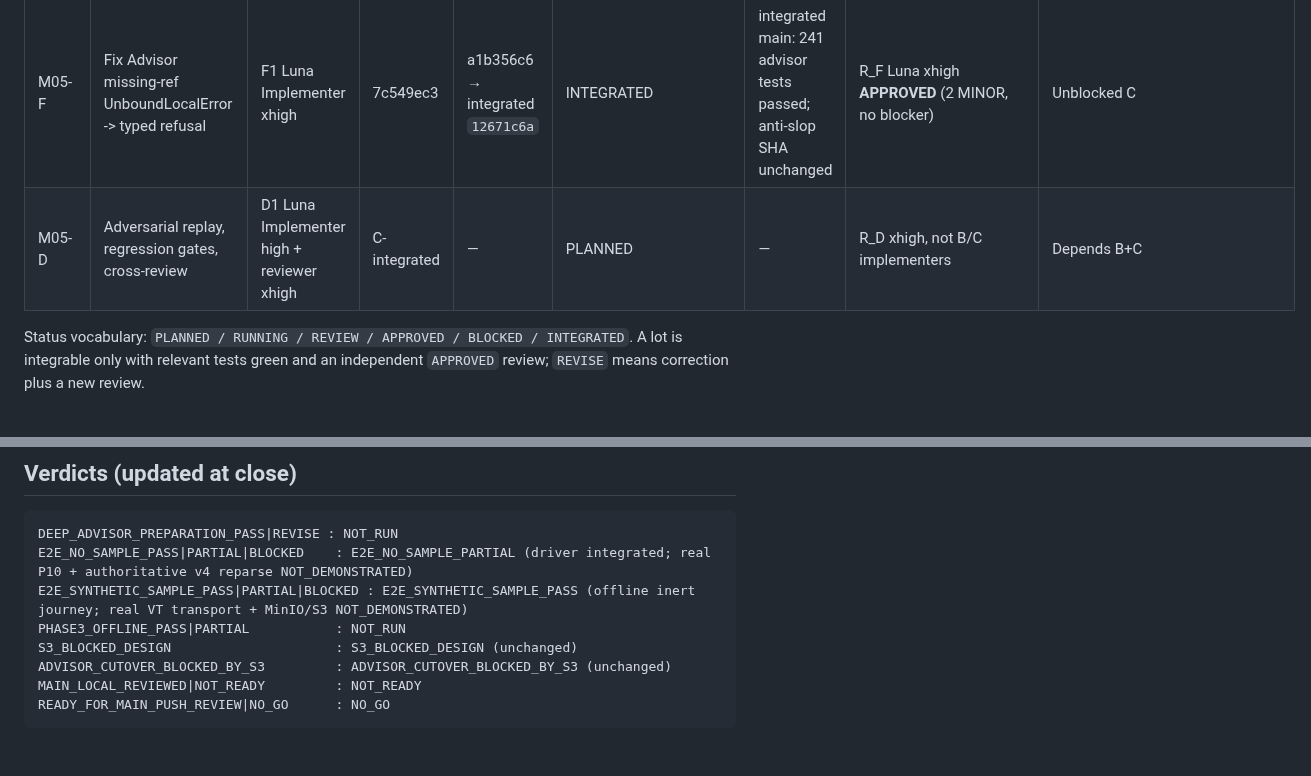
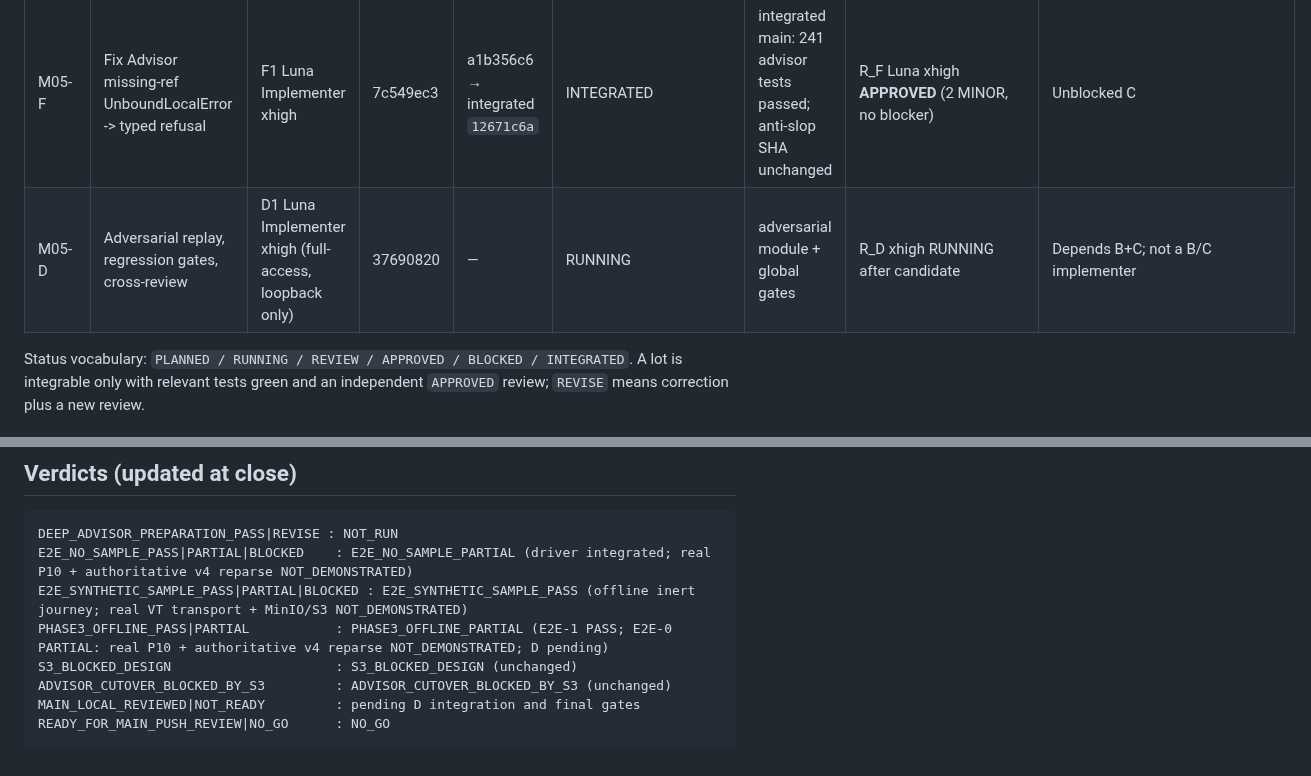
Before and after one commit to m413w4r3/AutoWork, a Markdown page: docs/mission05-phase3/LOT_REGISTRY.md, 2 parts joined by grey strips. Rendered like a GitHub page.

Commit message:
docs(mission05): record D running and the current phase verdict
Co-Authored-By: Claude Code <noreply@anthropic.com>

````diff
--- a/docs/mission05-phase3/LOT_REGISTRY.md
+++ b/docs/mission05-phase3/LOT_REGISTRY.md
@@ -37,7 +37,7 @@ R1's map; D after B+C. A's application files are never touched by B/C/D.
 | M05-B | E2E-0 continuous no-sample scenario | B1 Luna Implementer xhigh (full-access, loopback only) | 2e7733be (A branch) | 337f983f → revised `80076e6a` → integrated `8da3300c` | INTEGRATED (partial) | parent 337f983f 1/1; revised 80076e6a 1/1; integrated main 1 passed in 4.55 s | R_B **APPROVED** on 80076e6a as an honest partial (not E2E_NO_SAMPLE_PASS) | `E2E_NO_SAMPLE_PARTIAL`: real P10 and authoritative v4 reparse NOT_DEMONSTRATED | **V3 contradiction**: real P10 service requires origin Samples, impossible in E2E-0 no-sample; v4 reparse needs a v4-parsed archive while the authoritative path archives v2/v3. Driver labels both NOT_DEMONSTRATED. |
 | M05-C | E2E-1 inert synthetic sample scenario | C1 Luna Implementer xhigh (full-access, loopback only) | 73ea620f (main with A) | 2748bdeb → revised `38d9312d` → integrated `222942e2` | INTEGRATED | 2748bdeb parent 1/1; revised 38d9312d parent 1/1 (4.25 s); integrated main 1/1 (5.17 s) | R_C **REVISE** on 2748bdeb; **APPROVED** on 38d9312d (4 findings resolved) | `E2E_SYNTHETIC_SAMPLE_PASS`; real VT transport and MinIO/S3 NOT_DEMONSTRATED |
 | M05-F | Fix Advisor missing-ref UnboundLocalError -> typed refusal | F1 Luna Implementer xhigh | 7c549ec3 | a1b356c6 → integrated `12671c6a` | INTEGRATED | integrated main: 241 advisor tests passed; anti-slop SHA unchanged | R_F Luna xhigh **APPROVED** (2 MINOR, no blocker) | Unblocked C | Unblocks M05-C; no byte change |
-| M05-D | Adversarial replay, regression gates, cross-review | D1 Luna Implementer high + reviewer xhigh | C-integrated | — | PLANNED | — | R_D xhigh, not B/C implementers | Depends B+C |
+| M05-D | Adversarial replay, regression gates, cross-review | D1 Luna Implementer xhigh (full-access, loopback only) | 37690820 | — | RUNNING | adversarial module + global gates | R_D xhigh RUNNING after candidate | Depends B+C; not a B/C implementer |
 
 Status vocabulary: `PLANNED / RUNNING / REVIEW / APPROVED / BLOCKED /
 INTEGRATED`. A lot is integrable only with relevant tests green and an
@@ -65,9 +65,9 @@ Required final set in `docs/mission05-phase3/`: `ARCHITECTURE_DECISIONS.md`,
 DEEP_ADVISOR_PREPARATION_PASS|REVISE : NOT_RUN
 E2E_NO_SAMPLE_PASS|PARTIAL|BLOCKED    : E2E_NO_SAMPLE_PARTIAL (driver integrated; real P10 + authoritative v4 reparse NOT_DEMONSTRATED)
 E2E_SYNTHETIC_SAMPLE_PASS|PARTIAL|BLOCKED : E2E_SYNTHETIC_SAMPLE_PASS (offline inert journey; real VT transport + MinIO/S3 NOT_DEMONSTRATED)
-PHASE3_OFFLINE_PASS|PARTIAL           : NOT_RUN
+PHASE3_OFFLINE_PASS|PARTIAL           : PHASE3_OFFLINE_PARTIAL (E2E-1 PASS; E2E-0 PARTIAL: real P10 + authoritative v4 reparse NOT_DEMONSTRATED; D pending)
 S3_BLOCKED_DESIGN                     : S3_BLOCKED_DESIGN (unchanged)
 ADVISOR_CUTOVER_BLOCKED_BY_S3         : ADVISOR_CUTOVER_BLOCKED_BY_S3 (unchanged)
-MAIN_LOCAL_REVIEWED|NOT_READY         : NOT_READY
+MAIN_LOCAL_REVIEWED|NOT_READY         : pending D integration and final gates
 READY_FOR_MAIN_PUSH_REVIEW|NO_GO      : NO_GO
 ```
````
